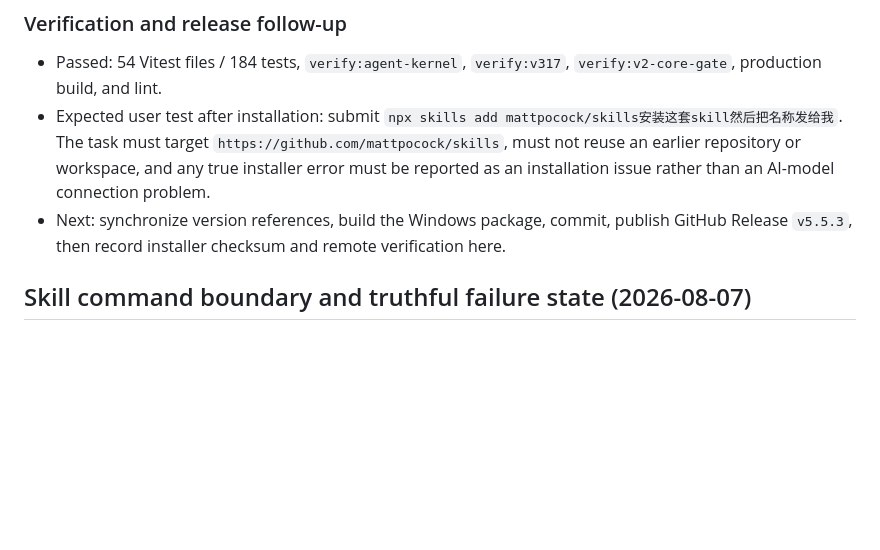
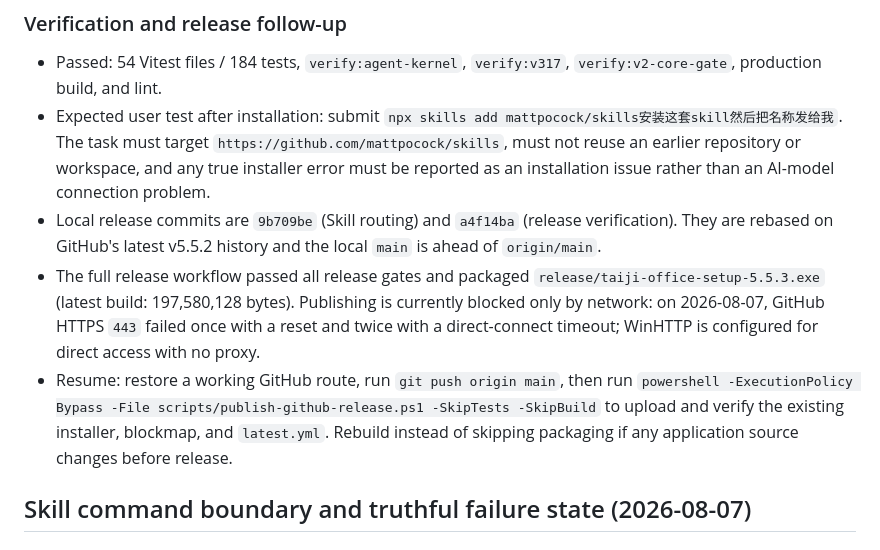
Before and after one commit to TTflysky/sirenhuisuo, a Markdown page: handoff.md, the part around the change. Drawn GitHub-style; blank space fills up the shorter version.

Commit message:
docs: record v5.5.3 publish status

```diff
--- a/handoff.md
+++ b/handoff.md
@@ -17,7 +17,9 @@
 ### Verification and release follow-up
 - Passed: 54 Vitest files / 184 tests, `verify:agent-kernel`, `verify:v317`, `verify:v2-core-gate`, production build, and lint.
 - Expected user test after installation: submit `npx skills add mattpocock/skills安装这套skill然后把名称发给我`. The task must target `https://github.com/mattpocock/skills`, must not reuse an earlier repository or workspace, and any true installer error must be reported as an installation issue rather than an AI-model connection problem.
-- Next: synchronize version references, build the Windows package, commit, publish GitHub Release `v5.5.3`, then record installer checksum and remote verification here.
+- Local release commits are `9b709be` (Skill routing) and `a4f14ba` (release verification). They are rebased on GitHub's latest v5.5.2 history and the local `main` is ahead of `origin/main`.
+- The full release workflow passed all release gates and packaged `release/taiji-office-setup-5.5.3.exe` (latest build: 197,580,128 bytes). Publishing is currently blocked only by network: on 2026-08-07, GitHub HTTPS `443` failed once with a reset and twice with a direct-connect timeout; WinHTTP is configured for direct access with no proxy.
+- Resume: restore a working GitHub route, run `git push origin main`, then run `powershell -ExecutionPolicy Bypass -File scripts/publish-github-release.ps1 -SkipTests -SkipBuild` to upload and verify the existing installer, blockmap, and `latest.yml`. Rebuild instead of skipping packaging if any application source changes before release.
 
 ## Skill command boundary and truthful failure state (2026-08-07)
 
```
Also changed, not shown: docs/PROJECT_HANDOFF.md (+1 -1 lines).
